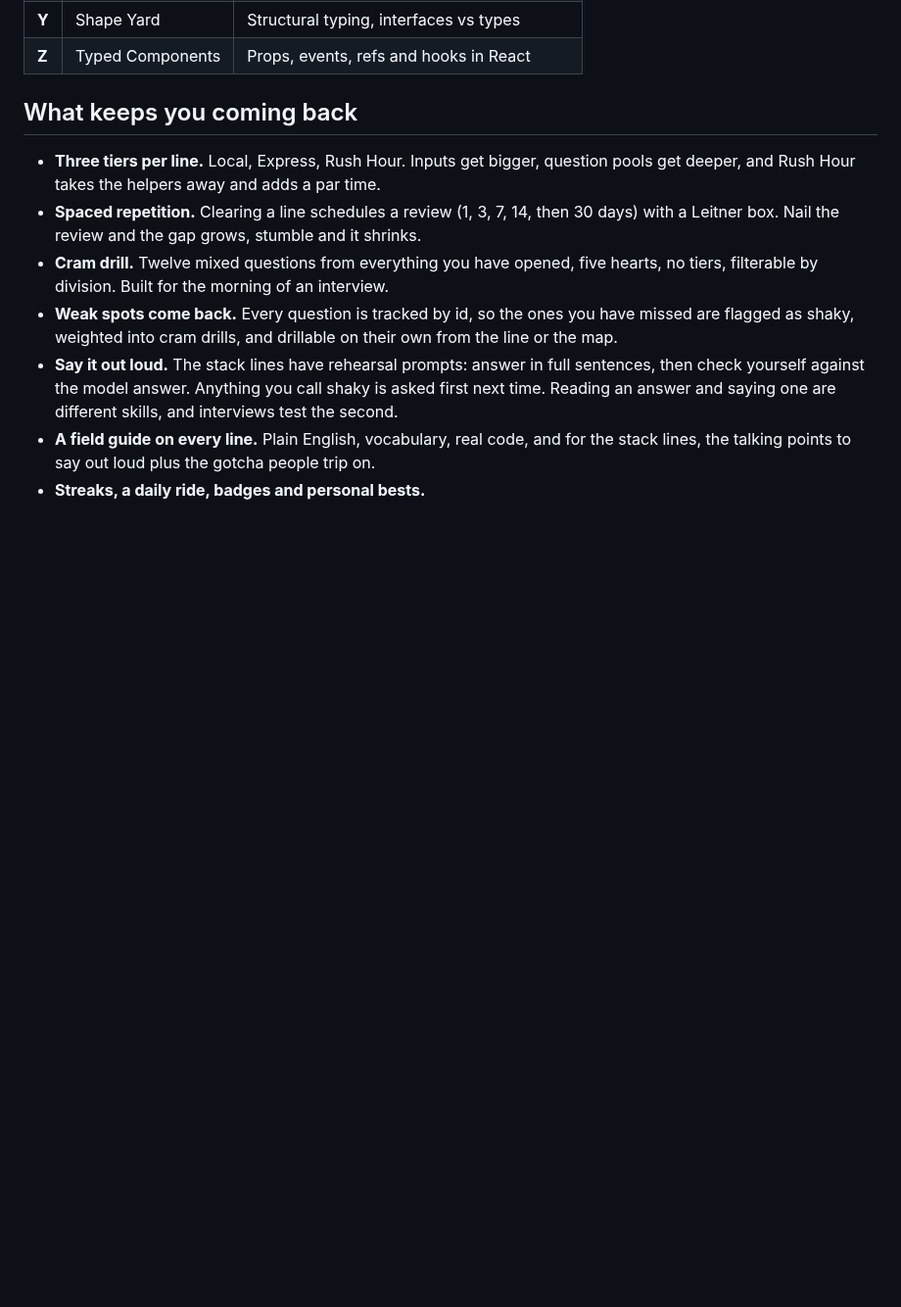
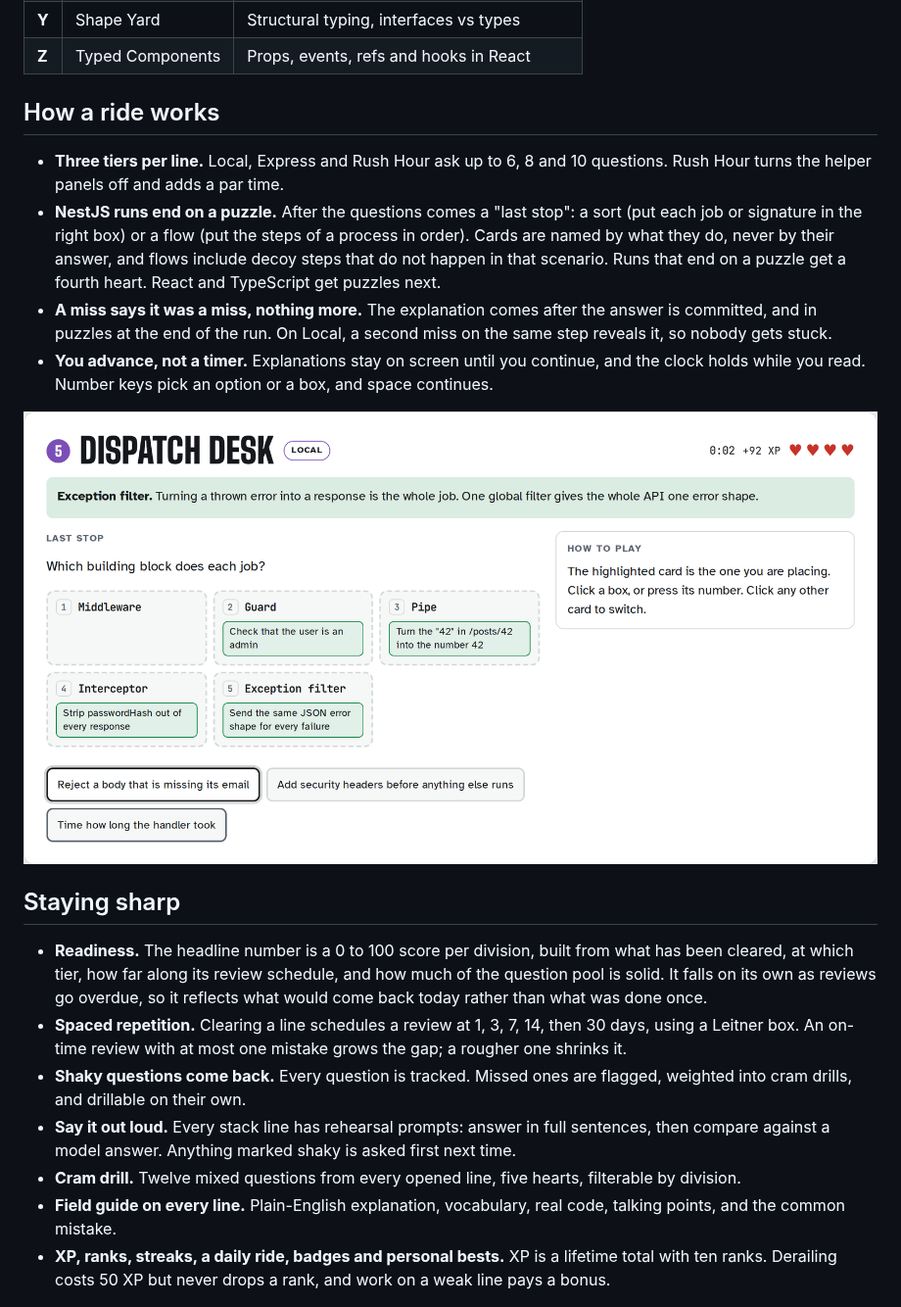
Before and after one commit to RyanDanielWalker/express-local, a Markdown page: README.md, the part around one of its changes. Shown at 98% size. Rendered like a GitHub page; pictures changed too: docs/sort.png (added); blank space fills up the shorter version.

```diff
--- a/README.md
+++ b/README.md
@@ -66,15 +64,24 @@ Hand-built games. You play the algorithm step by step.
 | **Y** | Shape Yard | Structural typing, interfaces vs types |
 | **Z** | Typed Components | Props, events, refs and hooks in React |
 
-## What keeps you coming back
+## How a ride works
 
-- **Three tiers per line.** Local, Express, Rush Hour. Inputs get bigger, question pools get deeper, and Rush Hour takes the helpers away and adds a par time.
-- **Spaced repetition.** Clearing a line schedules a review (1, 3, 7, 14, then 30 days) with a Leitner box. Nail the review and the gap grows, stumble and it shrinks.
-- **Cram drill.** Twelve mixed questions from everything you have opened, five hearts, no tiers, filterable by division. Built for the morning of an interview.
-- **Weak spots come back.** Every question is tracked by id, so the ones you have missed are flagged as shaky, weighted into cram drills, and drillable on their own from the line or the map.
-- **Say it out loud.** The stack lines have rehearsal prompts: answer in full sentences, then check yourself against the model answer. Anything you call shaky is asked first next time. Reading an answer and saying one are different skills, and interviews test the second.
-- **A field guide on every line.** Plain English, vocabulary, real code, and for the stack lines, the talking points to say out loud plus the gotcha people trip on.
-- **Streaks, a daily ride, badges and personal bests.**
+- **Three tiers per line.** Local, Express and Rush Hour ask up to 6, 8 and 10 questions. Rush Hour turns the helper panels off and adds a par time.
+- **NestJS runs end on a puzzle.** After the questions comes a "last stop": a sort (put each job or signature in the right box) or a flow (put the steps of a process in order). Cards are named by what they do, never by their answer, and flows include decoy steps that do not happen in that scenario. Runs that end on a puzzle get a fourth heart. React and TypeScript get puzzles next.
+- **A miss says it was a miss, nothing more.** The explanation comes after the answer is committed, and in puzzles at the end of the run. On Local, a second miss on the same step reveals it, so nobody gets stuck.
+- **You advance, not a timer.** Explanations stay on screen until you continue, and the clock holds while you read. Number keys pick an option or a box, and space continues.
+
+![A sort puzzle at the end of a run: jobs dropped into the building block that does them](docs/sort.png)
+
+## Staying sharp
+
+- **Readiness.** The headline number is a 0 to 100 score per division, built from what has been cleared, at which tier, how far along its review schedule, and how much of the question pool is solid. It falls on its own as reviews go overdue, so it reflects what would come back today rather than what was done once.
+- **Spaced repetition.** Clearing a line schedules a review at 1, 3, 7, 14, then 30 days, using a Leitner box. An on-time review with at most one mistake grows the gap; a rougher one shrinks it.
+- **Shaky questions come back.** Every question is tracked. Missed ones are flagged, weighted into cram drills, and drillable on their own.
+- **Say it out loud.** Every stack line has rehearsal prompts: answer in full sentences, then compare against a model answer. Anything marked shaky is asked first next time.
+- **Cram drill.** Twelve mixed questions from every opened line, five hearts, filterable by division.
+- **Field guide on every line.** Plain-English explanation, vocabulary, real code, talking points, and the common mistake.
+- **XP, ranks, streaks, a daily ride, badges and personal bests.** XP is a lifetime total with ten ranks. Derailing costs 50 XP but never drops a rank, and work on a weak line pays a bonus.
 
 ![Mid-ride on the BFS line](docs/bfs.png)
 ![Dijkstra in dark mode](docs/dijkstra-dark.png)
```
Also changed, not shown: other parts of README.md (+50 -38 lines), docs/map.png.
